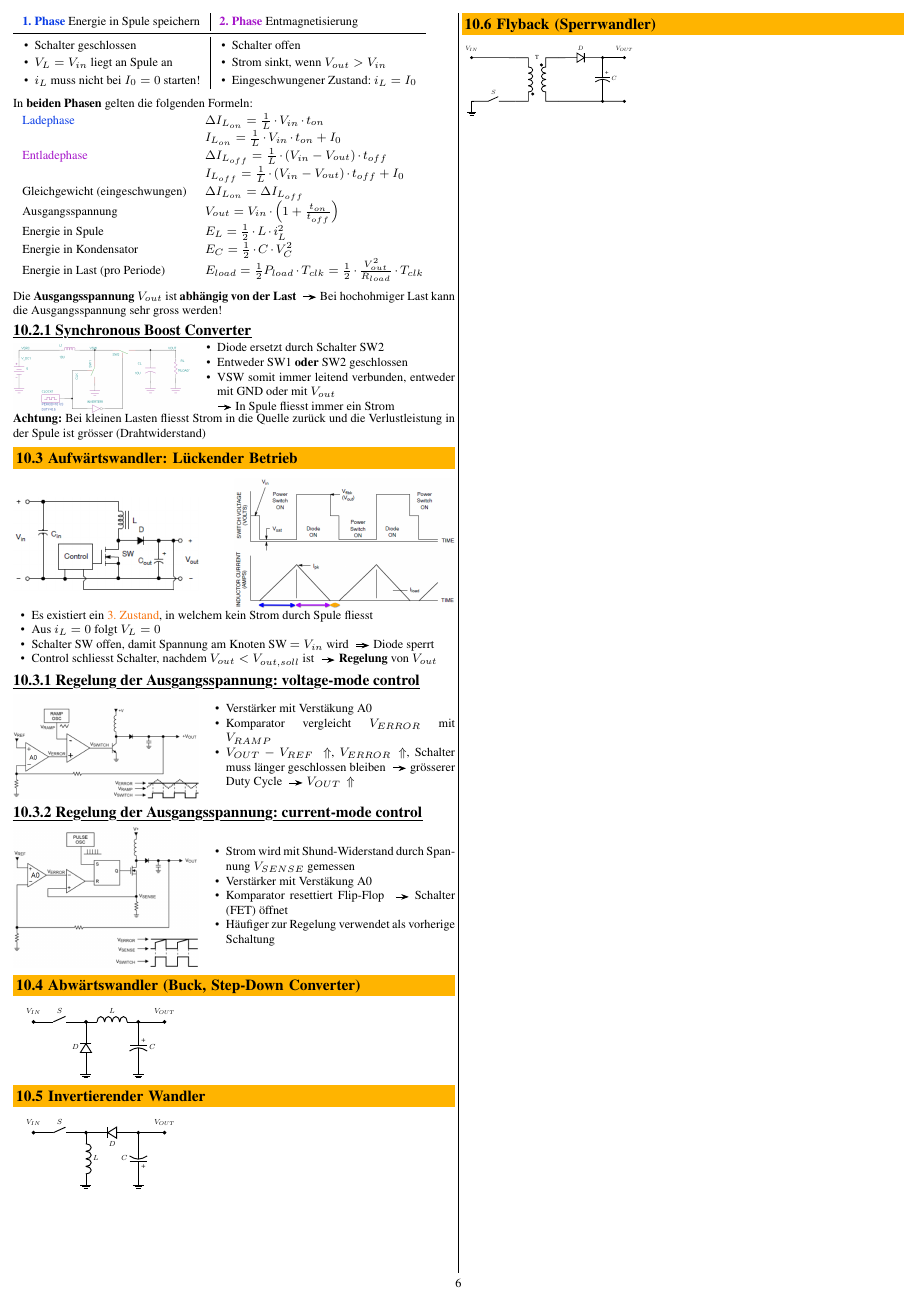
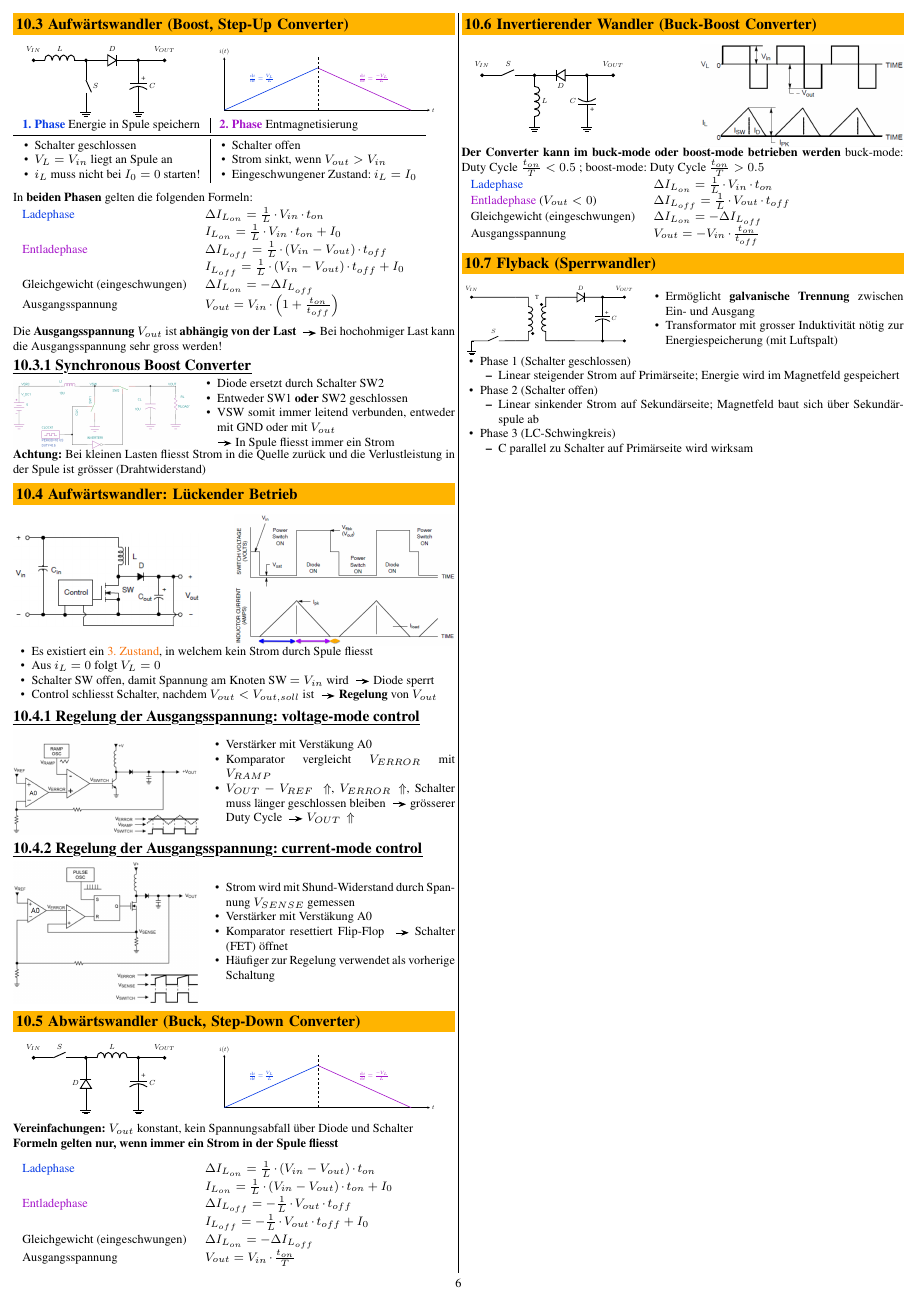
Before and after one commit to P4ntomime/elektronik-2, a LaTeX document (elektronik_2.tex, which reads sections/10_schaltregler.tex, tikz/buck_converter_phasen.tex): page 6 of 6. Compiled offline with pdfLaTeX.

Commit message:
added content about buck converter, buck-boost converter and flyback

```diff
--- a/sections/10_schaltregler.tex
+++ b/sections/10_schaltregler.tex
@@ -27,3 +30,10 @@ Spannungsabfall). Die Schalter werden in der Praxis ebenfalls mit einem FET real
+\renewcommand{\arraystretch}{1.2}
+\begin{tabular}{ll}
+    Energie in Spule                & $E_L = \frac{1}{2} \cdot L \cdot i_L^2$ \\
+    Energie in Kondensator          & $E_C = \frac{1}{2} \cdot C \cdot V_C^2$ \\
+    Energie in Last (pro Periode)   & $E_{load} = \frac{1}{2} P_{load} \cdot T_{clk} = \frac{1}{2} \cdot \frac{V_{out}^2}{R_{load}} \cdot T_{clk}$
+\end{tabular}
+\renewcommand{\arraystretch}{1}
 
 
 \subsection{Aufwärtswandler (Boost, Step-Up Converter)}
@@ -53,11 +63,8 @@ In \textbf{beiden Phasen} gelten die folgenden Formeln:
                                     & $ I_{L_{on}} = \frac{1}{L} \cdot V_{in} \cdot t_{on} + I_0 $\\
     \cvt{Entladephase}              & $ \Delta I_{L_{off}} = \frac{1}{L} \cdot (V_{in}- V_{out}) \cdot t_{off}$ \\
                                     & $I_{L_{off}} = \frac{1}{L} \cdot (V_{in}- V_{out}) \cdot t_{off} + I_0$ \\
-    Gleichgewicht (eingeschwungen)  & $ \Delta I_{L_{on}} = \Delta I_{L_{off}}$ \\
-    Ausgangsspannung                & $V_{out} = V_{in} \cdot \Big( 1 + \frac{t_{on}}{t_{off}} \Big)$ \\
-    Energie in Spule                & $E_L = \frac{1}{2} \cdot L \cdot i_L^2$ \\
-    Energie in Kondensator          & $E_C = \frac{1}{2} \cdot C \cdot V_C^2$ \\
-    Energie in Last (pro Periode)   & $E_{load} = \frac{1}{2} P_{load} \cdot T_{clk} = \frac{1}{2} \cdot \frac{V_{out}^2}{R_{load}} \cdot T_{clk}$
+    Gleichgewicht (eingeschwungen)  & $ \Delta I_{L_{on}} = - \Delta I_{L_{off}}$ \\
+    Ausgangsspannung                & $V_{out} = V_{in} \cdot \Big( 1 + \frac{t_{on}}{t_{off}} \Big)$  \\
 \end{tabular}
 \renewcommand{\arraystretch}{1}
 
@@ -140,19 +147,46 @@ Die \textbf{Ausgangsspannung} $V_{out}$ ist \textbf{abhängig von der Last}
 \end{minipage}
 \hfill
 \begin{minipage}[c]{0.58\columnwidth}
-
+    \input{tikz/buck_converter_phasen.tex}
 \end{minipage}
 
+\vspace{0.2cm}
+\textbf{Vereinfachungen:} $V_{out}$ konstant, kein Spannungsabfall über Diode und Schalter \\
+\textbf{Formeln gelten nur, wenn immer ein Strom in der Spule fliesst}
+\vspace{0.2cm}
 
-\subsection{Invertierender Wandler}
+\renewcommand{\arraystretch}{1.2}
+\begin{tabular}{ll}
+    \cbl{Ladephase}                 & $ \Delta I_{L_{on}} = \frac{1}{L} \cdot (V_{in}- V_{out}) \cdot t_{on}$ \\
+                                    & $ I_{L_{on}} = \frac{1}{L} \cdot (V_{in}- V_{out}) \cdot t_{on} + I_0 $\\
+    \cvt{Entladephase}              & $ \Delta I_{L_{off}} = - \frac{1}{L} \cdot V_{out} \cdot t_{off}$ \\
+                                    & $I_{L_{off}} = - \frac{1}{L} \cdot V_{out} \cdot t_{off} + I_0$ \\
+    Gleichgewicht (eingeschwungen)  & $ \Delta I_{L_{on}} = - \Delta I_{L_{off}}$ \\
+    Ausgangsspannung                & $V_{out} = V_{in} \cdot \frac{t_{on}}{T}$
+\end{tabular}
+\renewcommand{\arraystretch}{1}
+
+
+\subsection{Invertierender Wandler (Buck-Boost Converter)}
 
 \begin{minipage}[c]{0.4\columnwidth}
     \input{tikz/inverting_converter.tex}
 \end{minipage}
 \hfill
-\begin{minipage}[c]{0.58\columnwidth}
+\begin{minipage}[c]{0.46\columnwidth}
+    \includegraphics[width=\columnwidth]{images/buck_boost_timing.png}
+\end{minipage}
 
-\end{minipage}
+\textbf{Der Converter kann im buck-mode oder boost-mode betrieben werden}
+buck-mode: Duty Cycle $\frac{t_{on}}{T} < 0.5$ ; boost-mode: Duty Cycle $\frac{t_{on}}{T} > 0.5$
+
+\begin{tabular}{ll}
+    \cbl{Ladephase}                     & $ \Delta I_{L_{on}} = \frac{1}{L} \cdot V_{in} \cdot t_{on}$ \\
+    \cvt{Entladephase} ($V_{out} < 0$)  & $ \Delta I_{L_{off}} = \frac{1}{L} \cdot V_{out} \cdot t_{off}$ \\
+    Gleichgewicht (eingeschwungen)      & $ \Delta I_{L_{on}} = - \Delta I_{L_{off}}$ \\
+    Ausgangsspannung                    & $V_{out} = - V_{in} \cdot \frac{t_{on}}{t_{off}}$  \\
+\end{tabular}
+\renewcommand{\arraystretch}{1}
 
 
 \subsection{Flyback (Sperrwandler)}
@@ -162,5 +196,18 @@ Die \textbf{Ausgangsspannung} $V_{out}$ ist \textbf{abhängig von der Last}
 \end{minipage}
 \hfill
 \begin{minipage}[c]{0.58\columnwidth}
+    \begin{itemize}
+        \item Ermöglicht \textbf{galvanische Trennung} zwischen Ein- und Ausgang
+        \item Transformator mit grosser Induktivität nötig zur Energiespeicherung (mit Luftspalt)
+    \end{itemize}
+\end{minipage}
 
-\end{minipage}
+
+\begin{outline}
+    \1 Phase 1 (Schalter geschlossen)
+        \2 Linear steigender Strom auf Primärseite; Energie wird im Magnetfeld gespeichert
+    \1 Phase 2 (Schalter offen)
+        \2 Linear sinkender Strom auf Sekundärseite; Magnetfeld baut sich über Sekundärspule ab
+    \1 Phase 3 (LC-Schwingkreis)
+        \2C parallel zu Schalter auf Primärseite wird wirksam
+\end{outline}
--- /dev/null
+++ b/tikz/buck_converter_phasen.tex
@@ -0,0 +1,33 @@
+\begin{center}
+    \begin{tikzpicture}
+        [
+            scale = 0.5,
+            >=latex
+        ]
+        \begin{axis}
+            [
+                width=11cm,
+                height=4cm,
+                xmin=0, xmax=11, ymin=0, ymax=5, axis lines=middle,
+                x label style={anchor=west},
+                xlabel=$t$,
+                y label style={anchor=south},
+                ylabel=$i(t)$,
+                ticks=none
+                %grid
+            ]
+
+            %nodes
+            \node                       (m)     at (5,4)        {};
+            \node                       (e)     at (10, 0)      {};
+            \node[color=blue]           (s1)    at (2, 3)       {$\frac{\diff i}{\diff t} = \frac{V_L}{L}$};
+            \node[color=violet]         (s2)    at (8, 3)       {$\frac{\diff i}{\diff t} = \frac{-V_L}{L}$};
+
+            plots
+            \addplot[color=blue, thick, domain=0:5]{0.8*x};
+            \addplot[color=violet, thick, domain=5:10]{-0.8*x+8};
+            \addplot[dashed]coordinates {(5, 0) (5, 5)};
+        \end{axis}
+        % \node[label={below:\tiny $t = 0$}](t0)    at (0, 0)       {};
+    \end{tikzpicture}
+\end{center}
```
Also changed, not shown: elektronik_2.pdf, images/buck_boost_timing.png (added), sections/10_schaltregler.tex (9 more changed lines).
